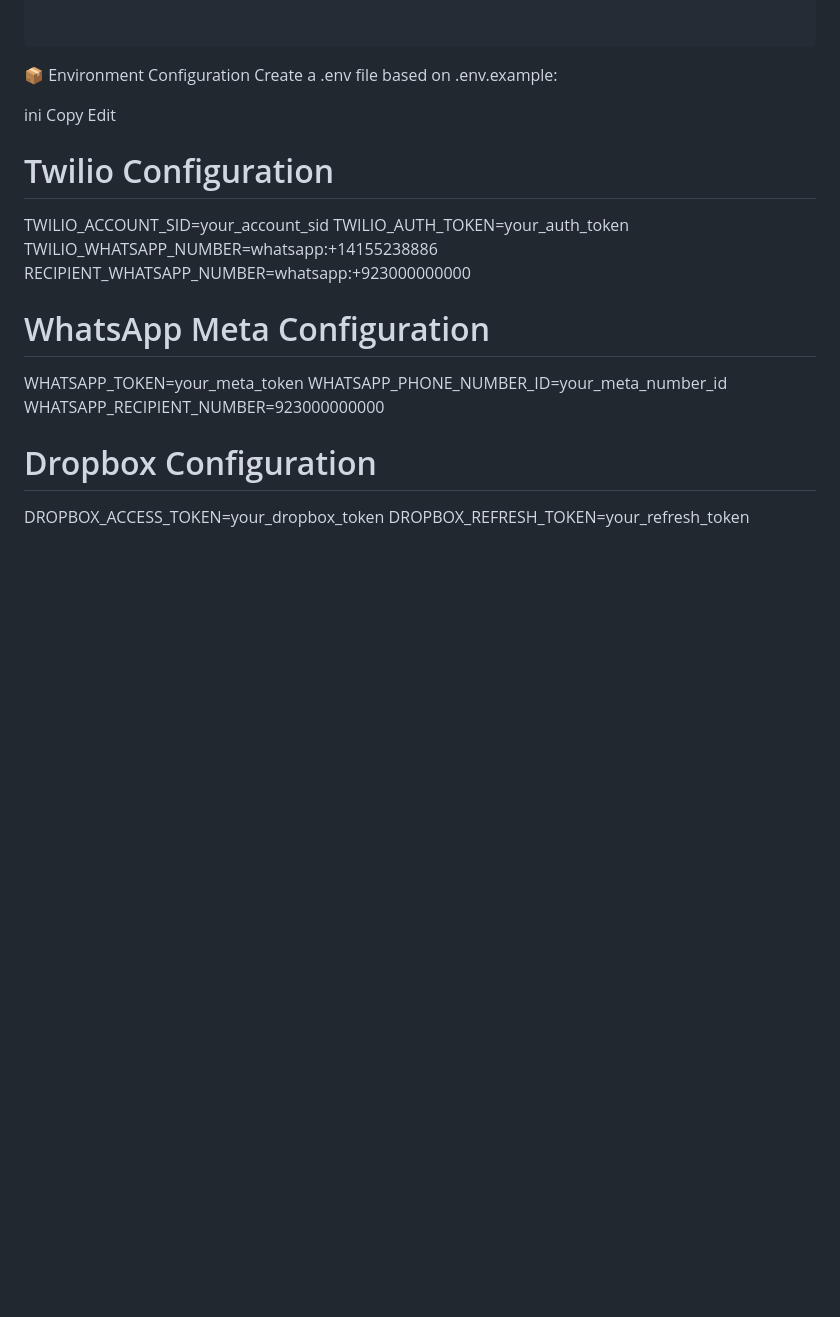
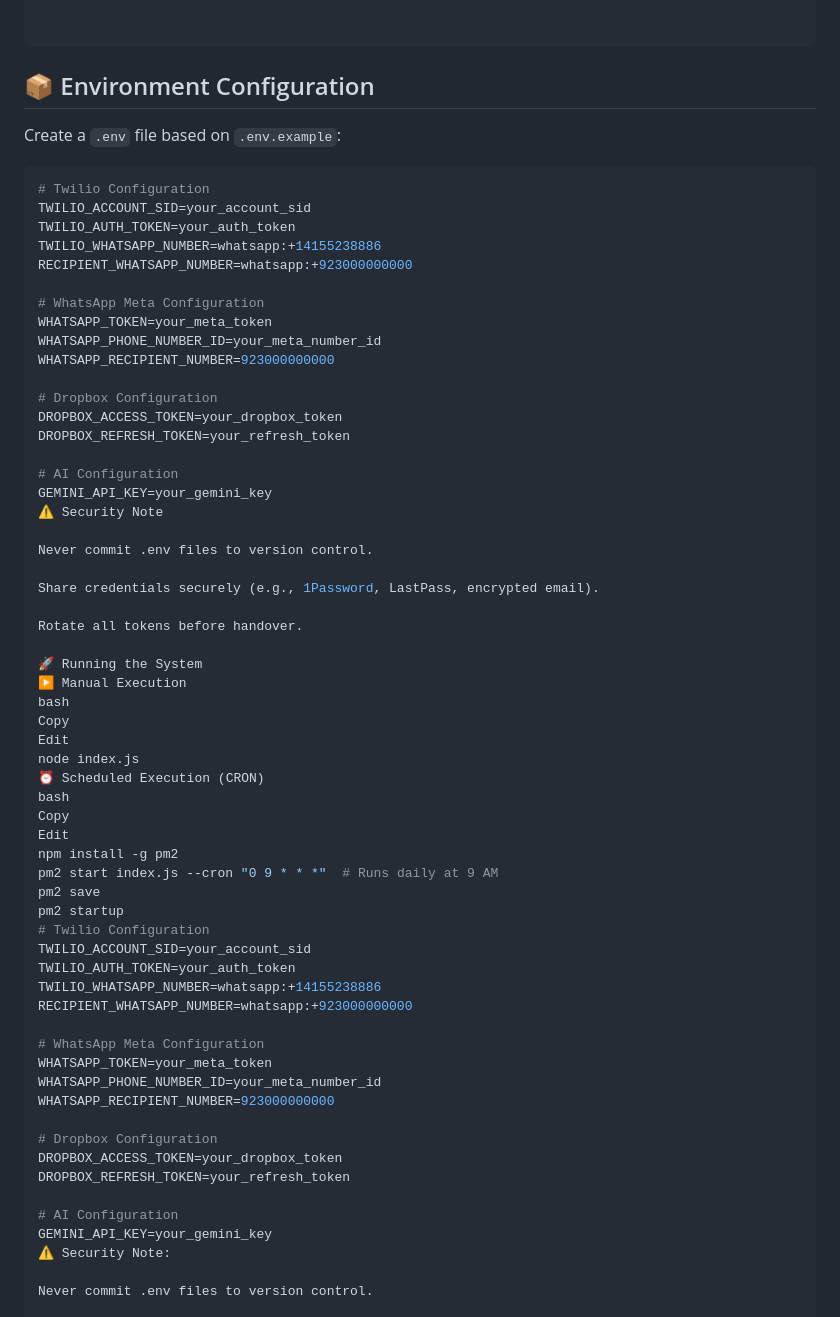
Before and after one commit to easlam10/ai-web-scraping-bot, a Markdown page: README.md, the part around the change. Rendered like a GitHub page; blank space fills up the shorter version.

````diff
--- a/README.md
+++ b/README.md
@@ -73,12 +73,50 @@ AI-WEB-SCRAPING-BOT/
 
 ```
 
-📦 Environment Configuration
-Create a .env file based on .env.example:
+## 📦 Environment Configuration
 
-ini
+Create a `.env` file based on `.env.example`:
+
+```ini
+# Twilio Configuration
+TWILIO_ACCOUNT_SID=your_account_sid
+TWILIO_AUTH_TOKEN=your_auth_token
+TWILIO_WHATSAPP_NUMBER=whatsapp:+14155238886
+RECIPIENT_WHATSAPP_NUMBER=whatsapp:+923000000000
+
+# WhatsApp Meta Configuration
+WHATSAPP_TOKEN=your_meta_token
+WHATSAPP_PHONE_NUMBER_ID=your_meta_number_id
+WHATSAPP_RECIPIENT_NUMBER=923000000000
+
+# Dropbox Configuration
+DROPBOX_ACCESS_TOKEN=your_dropbox_token
+DROPBOX_REFRESH_TOKEN=your_refresh_token
+
+# AI Configuration
+GEMINI_API_KEY=your_gemini_key
+⚠️ Security Note
+
+Never commit .env files to version control.
+
+Share credentials securely (e.g., 1Password, LastPass, encrypted email).
+
+Rotate all tokens before handover.
+
+🚀 Running the System
+▶️ Manual Execution
+bash
 Copy
 Edit
+node index.js
+⏰ Scheduled Execution (CRON)
+bash
+Copy
+Edit
+npm install -g pm2
+pm2 start index.js --cron "0 9 * * *"  # Runs daily at 9 AM
+pm2 save
+pm2 startup
 # Twilio Configuration
 TWILIO_ACCOUNT_SID=your_account_sid
 TWILIO_AUTH_TOKEN=your_auth_token
````
